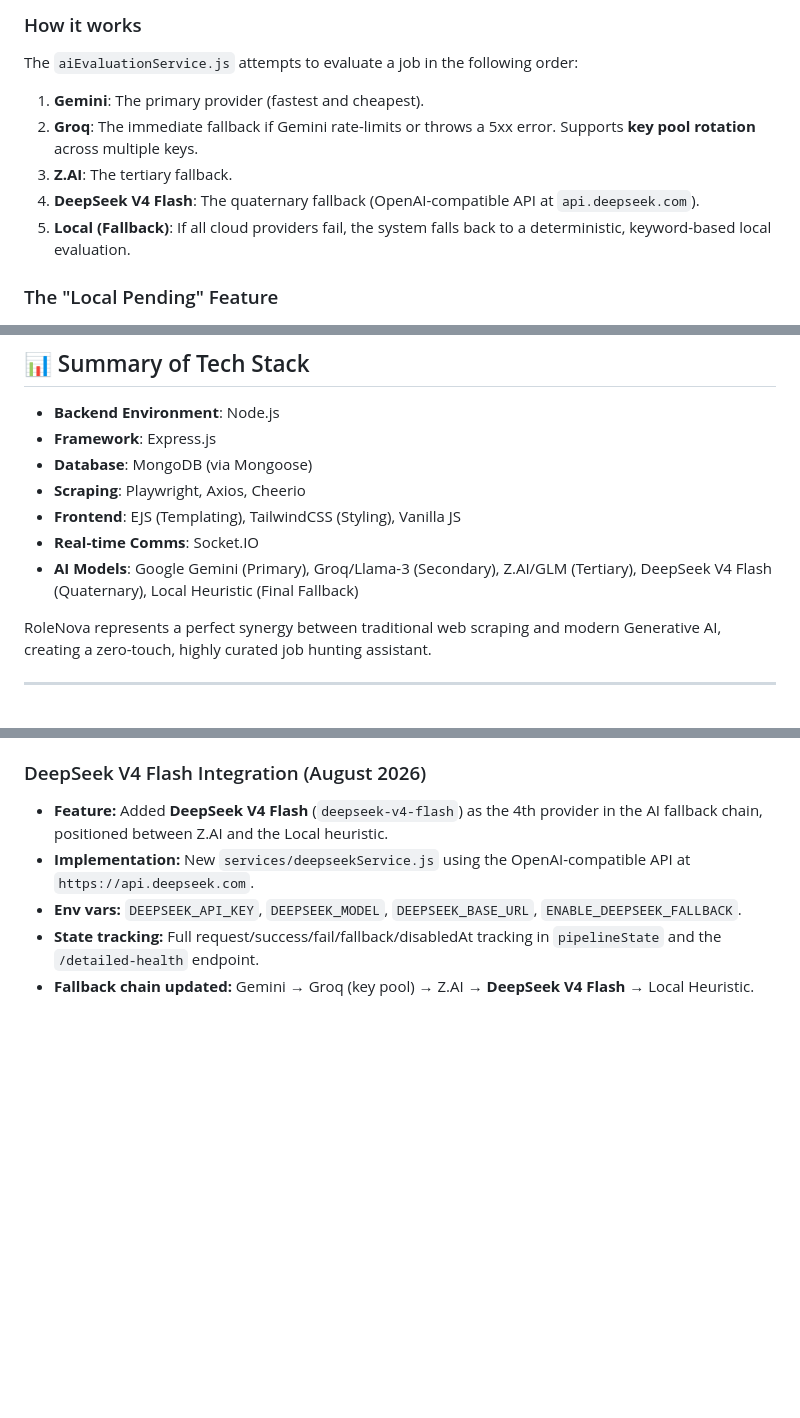
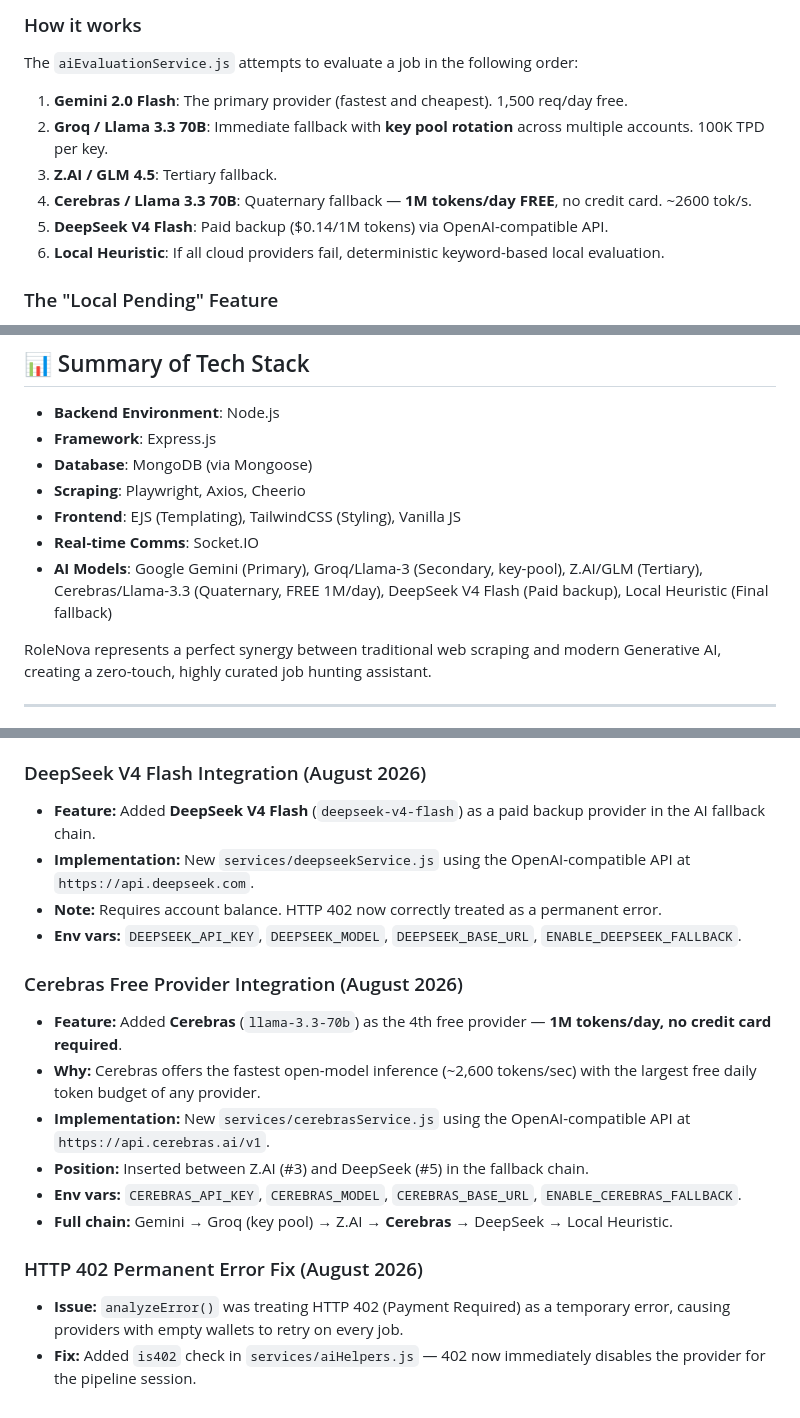
Before and after one commit to vbv0507/jobfinder, a Markdown page: PROJECT_OVERVIEW.md, 3 parts joined by grey strips. Rendered like a GitHub page; blank space fills up the shorter version.

Commit message:
docs: update PROJECT_OVERVIEW with Cerebras + 402 fix + full chain

```diff
--- a/PROJECT_OVERVIEW.md
+++ b/PROJECT_OVERVIEW.md
@@ -44,11 +44,12 @@ Instead of relying on a single AI provider (which might rate-limit or fail), Rol
 
 ### How it works
 The `aiEvaluationService.js` attempts to evaluate a job in the following order:
-1. **Gemini**: The primary provider (fastest and cheapest).
-2. **Groq**: The immediate fallback if Gemini rate-limits or throws a 5xx error. Supports **key pool rotation** across multiple keys.
-3. **Z.AI**: The tertiary fallback.
-4. **DeepSeek V4 Flash**: The quaternary fallback (OpenAI-compatible API at `api.deepseek.com`).
-5. **Local (Fallback)**: If all cloud providers fail, the system falls back to a deterministic, keyword-based local evaluation.
+1. **Gemini 2.0 Flash**: The primary provider (fastest and cheapest). 1,500 req/day free.
+2. **Groq / Llama 3.3 70B**: Immediate fallback with **key pool rotation** across multiple accounts. 100K TPD per key.
+3. **Z.AI / GLM 4.5**: Tertiary fallback.
+4. **Cerebras / Llama 3.3 70B**: Quaternary fallback — **1M tokens/day FREE**, no credit card. ~2600 tok/s.
+5. **DeepSeek V4 Flash**: Paid backup ($0.14/1M tokens) via OpenAI-compatible API.
+6. **Local Heuristic**: If all cloud providers fail, deterministic keyword-based local evaluation.
 
 ### The "Local Pending" Feature
 - **Aim**: To ensure no job is lost due to temporary cloud outages, but also to prevent false-positives from spamming the user.
@@ -121,7 +122,7 @@ A mechanism to prevent scraping the same company's HTML multiple times unnecessa
 - **Scraping**: Playwright, Axios, Cheerio
 - **Frontend**: EJS (Templating), TailwindCSS (Styling), Vanilla JS
 - **Real-time Comms**: Socket.IO
-- **AI Models**: Google Gemini (Primary), Groq/Llama-3 (Secondary), Z.AI/GLM (Tertiary), DeepSeek V4 Flash (Quaternary), Local Heuristic (Final Fallback)
+- **AI Models**: Google Gemini (Primary), Groq/Llama-3 (Secondary, key-pool), Z.AI/GLM (Tertiary), Cerebras/Llama-3.3 (Quaternary, FREE 1M/day), DeepSeek V4 Flash (Paid backup), Local Heuristic (Final fallback)
 
 RoleNova represents a perfect synergy between traditional web scraping and modern Generative AI, creating a zero-touch, highly curated job hunting assistant.
 
@@ -143,8 +144,19 @@ RoleNova represents a perfect synergy between traditional web scraping and moder
 - **Fix:** Added a strict early-exit check in `schedulerService.js` that correctly factors in environment flags (`ENABLE_GROQ_FALLBACK`). If the entire AI chain becomes unavailable, the loop immediately terminates.
 
 ### DeepSeek V4 Flash Integration (August 2026)
-- **Feature:** Added **DeepSeek V4 Flash** (`deepseek-v4-flash`) as the 4th provider in the AI fallback chain, positioned between Z.AI and the Local heuristic.
+- **Feature:** Added **DeepSeek V4 Flash** (`deepseek-v4-flash`) as a paid backup provider in the AI fallback chain.
 - **Implementation:** New `services/deepseekService.js` using the OpenAI-compatible API at `https://api.deepseek.com`.
+- **Note:** Requires account balance. HTTP 402 now correctly treated as a permanent error.
 - **Env vars:** `DEEPSEEK_API_KEY`, `DEEPSEEK_MODEL`, `DEEPSEEK_BASE_URL`, `ENABLE_DEEPSEEK_FALLBACK`.
-- **State tracking:** Full request/success/fail/fallback/disabledAt tracking in `pipelineState` and the `/detailed-health` endpoint.
-- **Fallback chain updated:** Gemini → Groq (key pool) → Z.AI → **DeepSeek V4 Flash** → Local Heuristic.
+
+### Cerebras Free Provider Integration (August 2026)
+- **Feature:** Added **Cerebras** (`llama-3.3-70b`) as the 4th free provider — **1M tokens/day, no credit card required**.
+- **Why:** Cerebras offers the fastest open-model inference (~2,600 tokens/sec) with the largest free daily token budget of any provider.
+- **Implementation:** New `services/cerebrasService.js` using the OpenAI-compatible API at `https://api.cerebras.ai/v1`.
+- **Position:** Inserted between Z.AI (#3) and DeepSeek (#5) in the fallback chain.
+- **Env vars:** `CEREBRAS_API_KEY`, `CEREBRAS_MODEL`, `CEREBRAS_BASE_URL`, `ENABLE_CEREBRAS_FALLBACK`.
+- **Full chain:** Gemini → Groq (key pool) → Z.AI → **Cerebras** → DeepSeek → Local Heuristic.
+
+### HTTP 402 Permanent Error Fix (August 2026)
+- **Issue:** `analyzeError()` was treating HTTP 402 (Payment Required) as a temporary error, causing providers with empty wallets to retry on every job.
+- **Fix:** Added `is402` check in `services/aiHelpers.js` — 402 now immediately disables the provider for the pipeline session.
```
